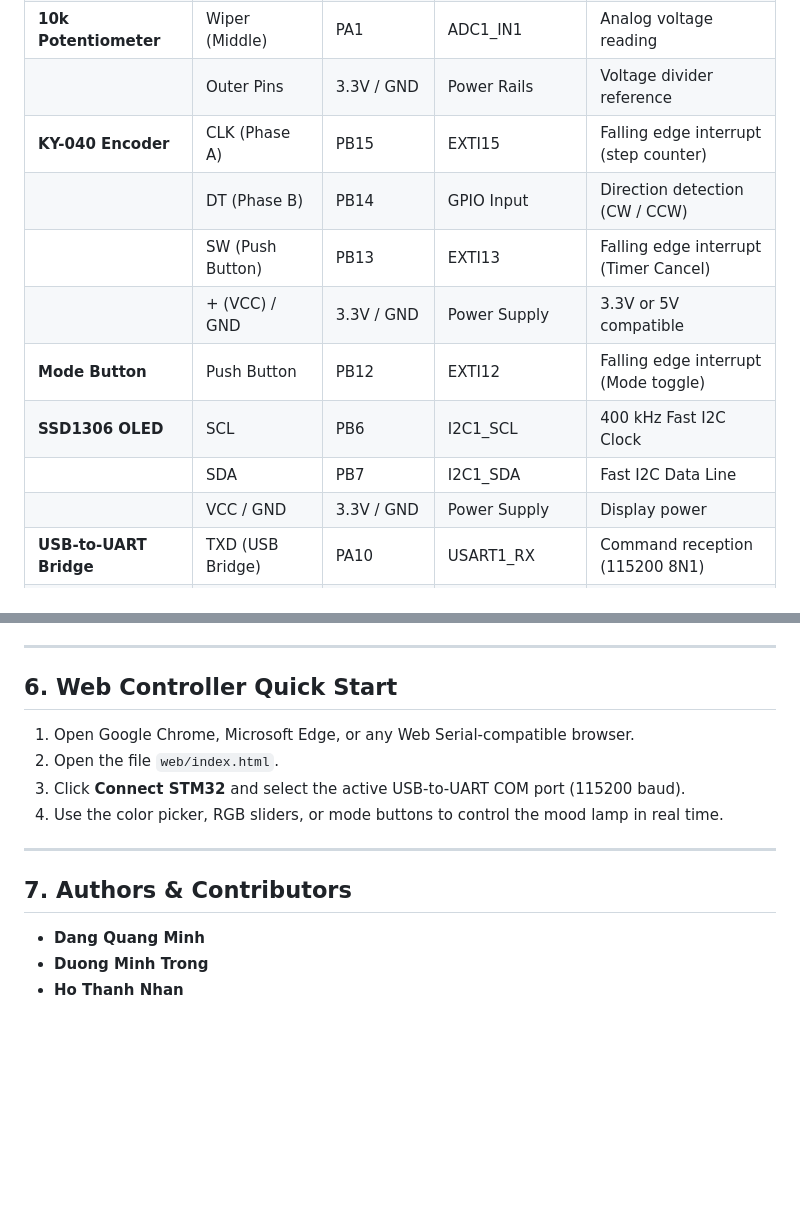
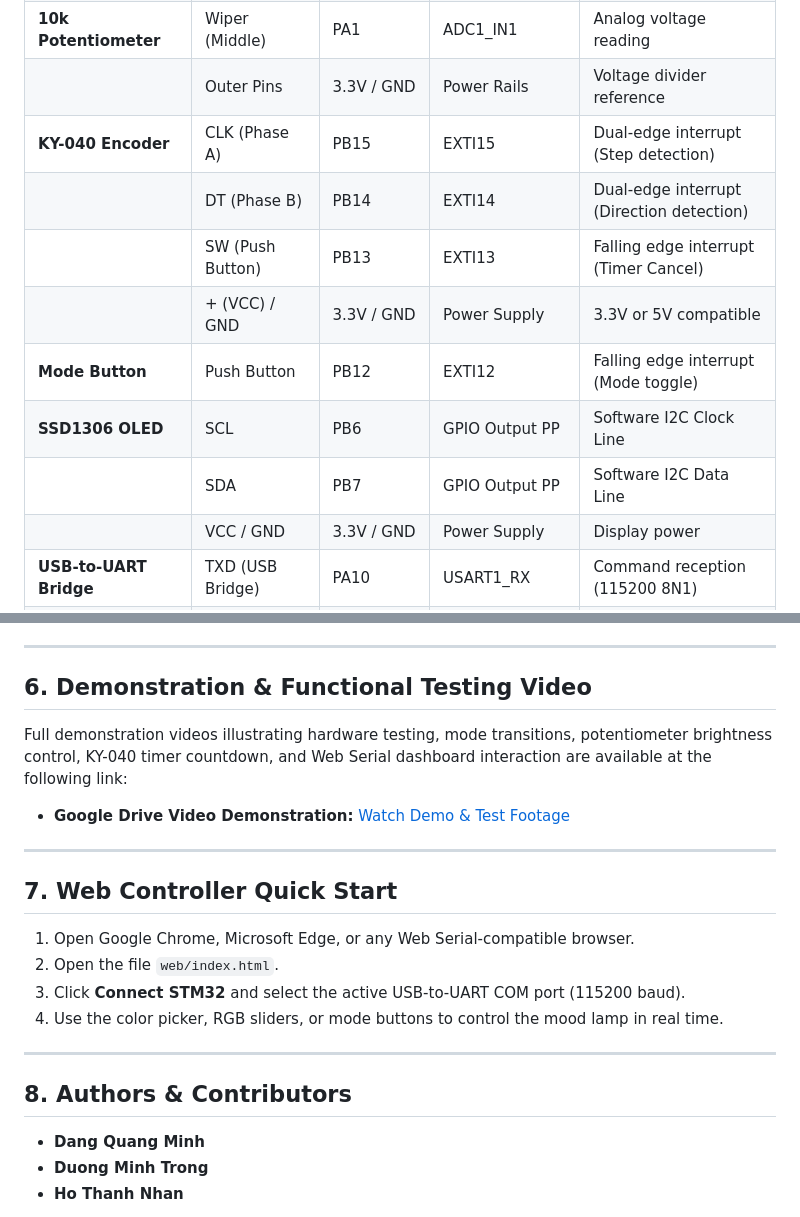
Before and after one commit to MinhDangEE/Multi-mode-RGB-Mood-Lamp, a Markdown page: README.md, 2 parts joined by grey strips. Drawn GitHub-style; blank space fills up the shorter version.

Commit message:
docs: Add demo testing video link to README.md

```diff
--- a/README.md
+++ b/README.md
@@ -29,13 +29,13 @@ The system is deployed on an STM32F103C8T6 "Blue Pill" board with the following
 | | Common Terminal | GND / 3.3V | Common Cathode / Anode | Common Cathode default |
 | **10k Potentiometer** | Wiper (Middle) | PA1 | ADC1_IN1 | Analog voltage reading |
 | | Outer Pins | 3.3V / GND | Power Rails | Voltage divider reference |
-| **KY-040 Encoder** | CLK (Phase A) | PB15 | EXTI15 | Falling edge interrupt (step counter) |
-| | DT (Phase B) | PB14 | GPIO Input | Direction detection (CW / CCW) |
+| **KY-040 Encoder** | CLK (Phase A) | PB15 | EXTI15 | Dual-edge interrupt (Step detection) |
+| | DT (Phase B) | PB14 | EXTI14 | Dual-edge interrupt (Direction detection)|
 | | SW (Push Button) | PB13 | EXTI13 | Falling edge interrupt (Timer Cancel) |
 | | + (VCC) / GND | 3.3V / GND | Power Supply | 3.3V or 5V compatible |
 | **Mode Button** | Push Button | PB12 | EXTI12 | Falling edge interrupt (Mode toggle) |
-| **SSD1306 OLED** | SCL | PB6 | I2C1_SCL | 400 kHz Fast I2C Clock |
-| | SDA | PB7 | I2C1_SDA | Fast I2C Data Line |
+| **SSD1306 OLED** | SCL | PB6 | GPIO Output PP | Software I2C Clock Line |
+| | SDA | PB7 | GPIO Output PP | Software I2C Data Line |
 | | VCC / GND | 3.3V / GND | Power Supply | Display power |
 | **USB-to-UART Bridge** | TXD (USB Bridge)| PA10 | USART1_RX | Command reception (115200 8N1) |
 | | RXD (USB Bridge)| PA9 | USART1_TX | Log transmission (115200 8N1) |
@@ -103,7 +103,15 @@ The web interface is engineered with a Glassmorphism aesthetic and connects dire
 
 ---
 
-## 6. Web Controller Quick Start
+## 6. Demonstration & Functional Testing Video
+
+Full demonstration videos illustrating hardware testing, mode transitions, potentiometer brightness control, KY-040 timer countdown, and Web Serial dashboard interaction are available at the following link:
+
+- **Google Drive Video Demonstration:** [Watch Demo & Test Footage](https://drive.google.com/drive/folders/1vPH_NVBRHYjKIKNvcpQxKeFuqSAPMJKs?usp=sharing)
+
+---
+
+## 7. Web Controller Quick Start
 
 1. Open Google Chrome, Microsoft Edge, or any Web Serial-compatible browser.
 2. Open the file `web/index.html`.
@@ -112,7 +120,7 @@ The web interface is engineered with a Glassmorphism aesthetic and connects dire
 
 ---
 
-## 7. Authors & Contributors
+## 8. Authors & Contributors
 
 - **Dang Quang Minh**
 - **Duong Minh Trong**
```
